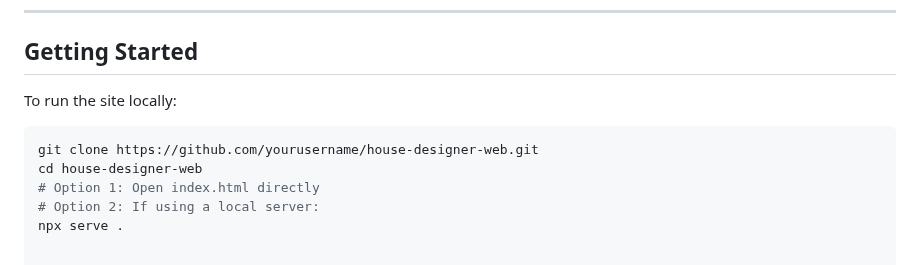
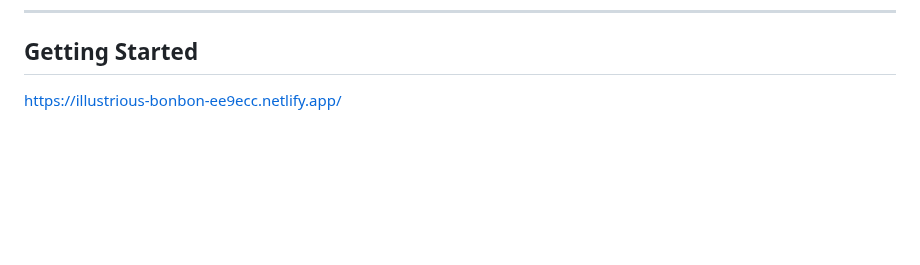
Before and after one commit to sh-hridoy001/house-designer-web, a Markdown page: README.md, the part around the change. Rendered like a GitHub page; blank space fills up the shorter version.

````diff
--- a/README.md
+++ b/README.md
@@ -85,11 +85,4 @@ Encourages deeper engagement and positions you as a thought leader.
 
 ##  Getting Started
 
-To run the site locally:
-
-```bash
-git clone https://github.com/yourusername/house-designer-web.git
-cd house-designer-web
-# Option 1: Open index.html directly
-# Option 2: If using a local server:
-npx serve .
+https://illustrious-bonbon-ee9ecc.netlify.app/
````
